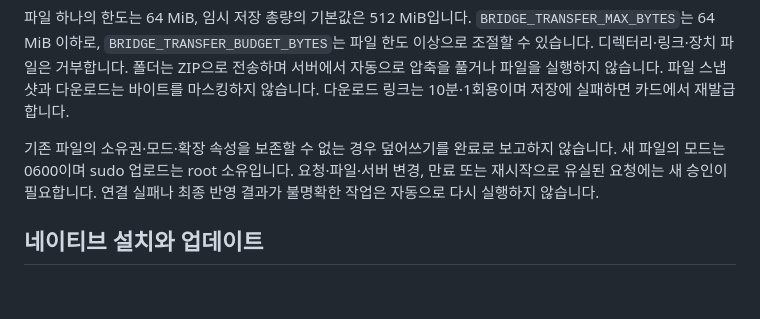
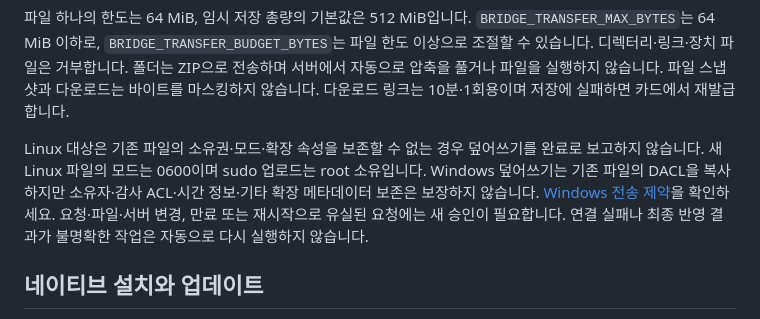
Before and after one commit to jaeseongs95/ssh-approval-portal, a Markdown page: README.ko.md, the part around the change. GitHub-like rendering; blank space fills up the shorter version.

```diff
--- a/README.ko.md
+++ b/README.ko.md
@@ -63,7 +63,7 @@ PC 파일은 카드에서 고르고 목적지 경로·덮어쓰기·sudo를 지
 
 파일 하나의 한도는 64 MiB, 임시 저장 총량의 기본값은 512 MiB입니다. `BRIDGE_TRANSFER_MAX_BYTES`는 64 MiB 이하로, `BRIDGE_TRANSFER_BUDGET_BYTES`는 파일 한도 이상으로 조절할 수 있습니다. 디렉터리·링크·장치 파일은 거부합니다. 폴더는 ZIP으로 전송하며 서버에서 자동으로 압축을 풀거나 파일을 실행하지 않습니다. 파일 스냅샷과 다운로드는 바이트를 마스킹하지 않습니다. 다운로드 링크는 10분·1회용이며 저장에 실패하면 카드에서 재발급합니다.
 
-기존 파일의 소유권·모드·확장 속성을 보존할 수 없는 경우 덮어쓰기를 완료로 보고하지 않습니다. 새 파일의 모드는 0600이며 sudo 업로드는 root 소유입니다. 요청·파일·서버 변경, 만료 또는 재시작으로 유실된 요청에는 새 승인이 필요합니다. 연결 실패나 최종 반영 결과가 불명확한 작업은 자동으로 다시 실행하지 않습니다.
+Linux 대상은 기존 파일의 소유권·모드·확장 속성을 보존할 수 없는 경우 덮어쓰기를 완료로 보고하지 않습니다. 새 Linux 파일의 모드는 0600이며 sudo 업로드는 root 소유입니다. Windows 덮어쓰기는 기존 파일의 DACL을 복사하지만 소유자·감사 ACL·시간 정보·기타 확장 메타데이터 보존은 보장하지 않습니다. [Windows 전송 제약](docs/windows-targets.ko.md)을 확인하세요. 요청·파일·서버 변경, 만료 또는 재시작으로 유실된 요청에는 새 승인이 필요합니다. 연결 실패나 최종 반영 결과가 불명확한 작업은 자동으로 다시 실행하지 않습니다.
 
 ## 네이티브 설치와 업데이트
 
```
Also changed, not shown: README.md (+1 -1 lines), docs/windows-targets.ko.md (+2 -0 lines).
